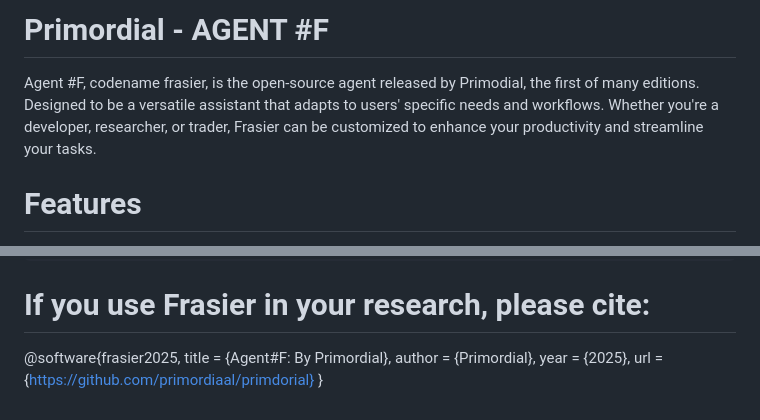
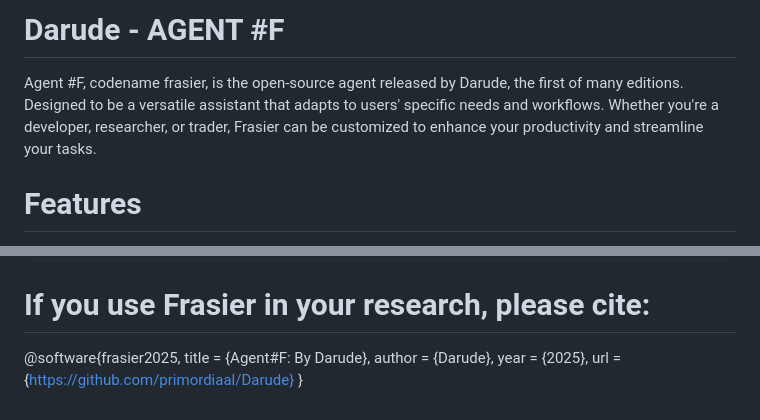
Before and after one commit to ash4x/Frasier, a Markdown page: README.md, 2 parts joined by grey strips. GitHub-like rendering.

```diff
--- a/README.md
+++ b/README.md
@@ -1,6 +1,6 @@
-# Primordial - AGENT #F
+# Darude - AGENT #F
 
-Agent #F, codename frasier, is the open-source agent released by Primodial, the first of many editions. Designed to be a versatile assistant that adapts to users' specific needs and workflows. Whether you're a developer, researcher, or trader, Frasier can be customized to enhance your productivity and streamline your tasks.
+Agent #F, codename frasier, is the open-source agent released by Darude, the first of many editions. Designed to be a versatile assistant that adapts to users' specific needs and workflows. Whether you're a developer, researcher, or trader, Frasier can be customized to enhance your productivity and streamline your tasks.
 
 # Features
 Frasier offers a robust set of capabilities that make it a powerful tool for various applications:
@@ -100,8 +100,8 @@ class CustomAnalyzer(FrasierPlugin):
 # If you use Frasier in your research, please cite:
 
 @software{frasier2025,
-  title = {Agent#F: By Primordial},
-  author = {Primordial},
+  title = {Agent#F: By Darude},
+  author = {Darude},
   year = {2025},
-  url = {https://github.com/primordiaal/primdorial}
+  url = {https://github.com/primordiaal/Darude}
 }
```
